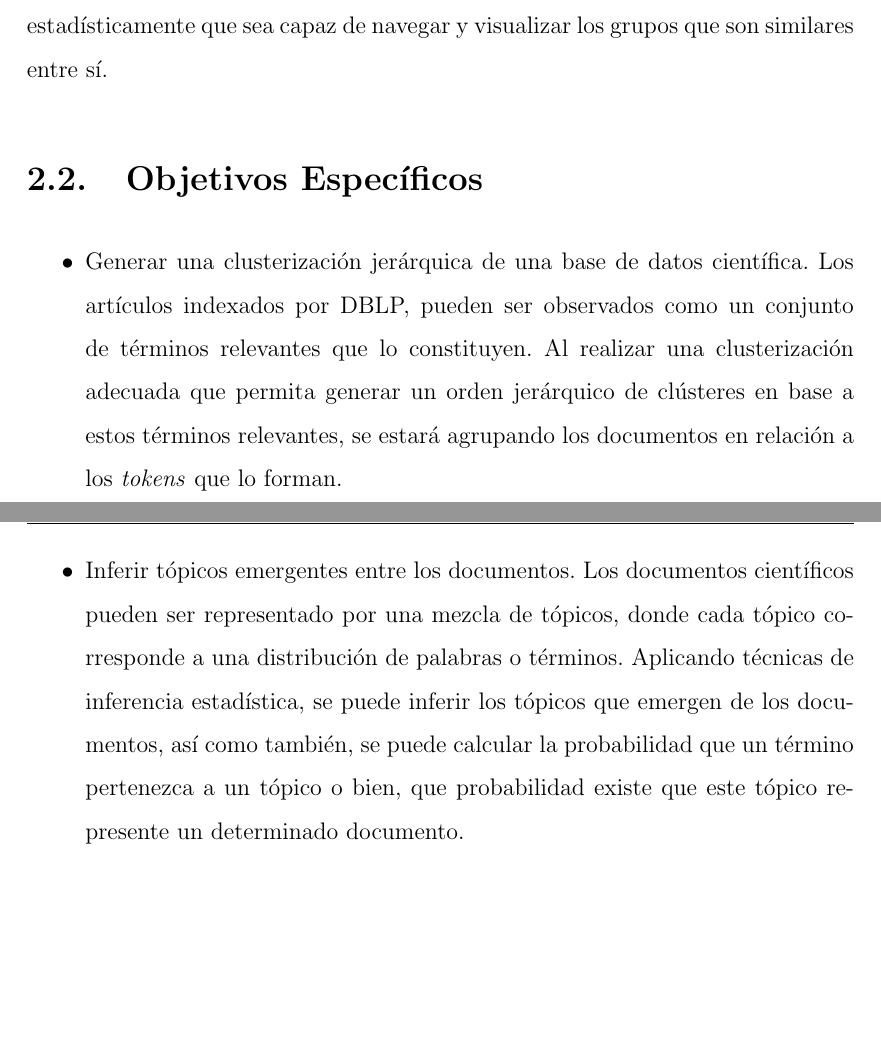
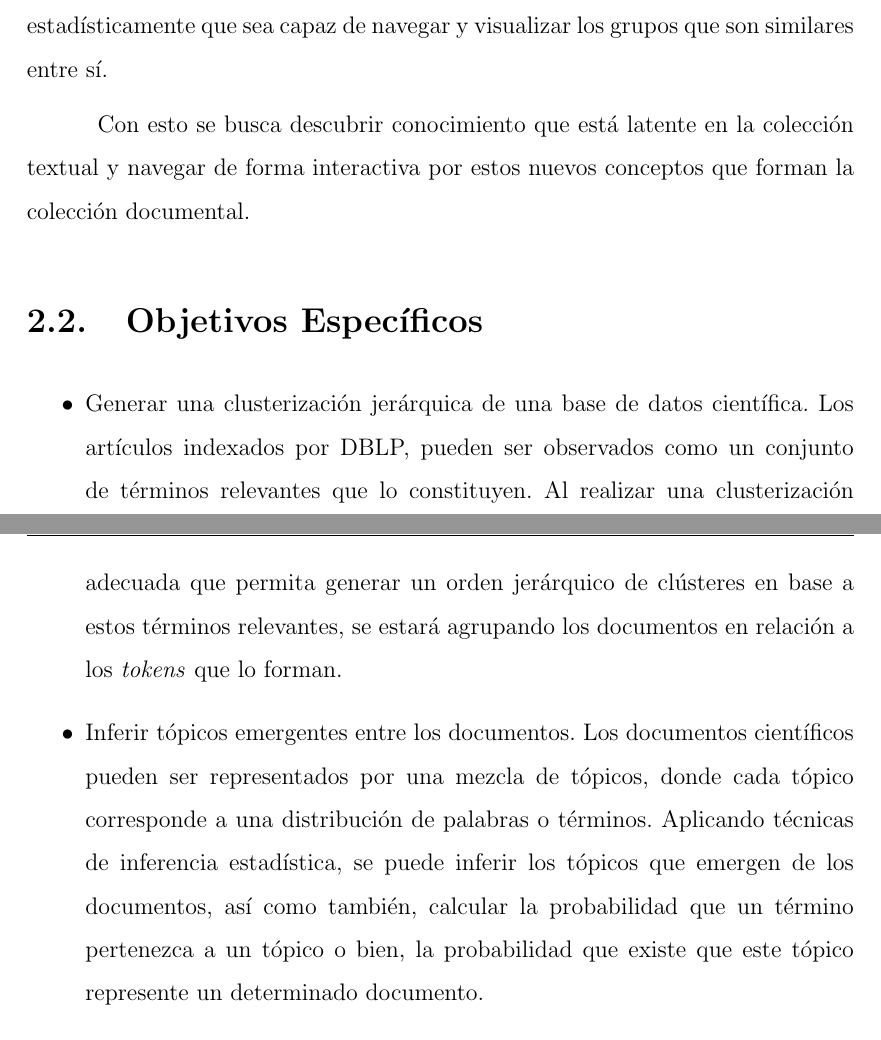
Before and after one commit to khrno/memoria-doc, a LaTeX book (memoria.tex): two parts of pages 12 and 13 of 66, joined at a grey line, cut so that both start at the same text, the shorter picture padded with empty space. Compiled offline with pdfLaTeX.

Commit message:
Seccion Objetivos Corregida

```diff
--- a/memoria.tex
+++ b/memoria.tex
@@ -214,10 +214,9 @@ En el presente trabajo se puede encontrar una descripción del marco teórico ut
 \label{chap:goals}
 \section{Objetivo General}
 \label{sec:objetivo_general}
-El objetivo principal de la memoria es la construcción de un grafo coloreado
-basado en una agrupación jerárquica de documentos científicos y tópicos inferidos
-estadísticamente que sea capaz de navegar y visualizar los grupos que son similares
-entre sí.
+El objetivo principal de la memoria es la construcción de un grafo coloreado basado en una agrupación jerárquica de documentos científicos y tópicos inferidos estadísticamente que sea capaz de navegar y visualizar los grupos que son similares entre sí.
+
+Con esto se busca descubrir conocimiento que está latente en la colección textual y navegar de forma interactiva por estos nuevos conceptos que forman la colección documental.
 
 \section{Objetivos Específicos}
 \label{sec:objetivos_especificos}
@@ -226,7 +225,7 @@ entre sí.
 	Los artículos indexados por DBLP, pueden ser observados como un conjunto de términos relevantes que lo constituyen. Al realizar una clusterización adecuada que permita generar un orden jerárquico de clústeres en base a estos términos relevantes, se estará agrupando los documentos en relación a los \eng{tokens} que lo forman.
 
 	\item Inferir tópicos emergentes entre los documentos.
-	Los documentos científicos pueden ser representado por una mezcla de tópicos, donde cada tópico corresponde a una distribución de palabras o términos. Aplicando técnicas de inferencia estadística, se puede inferir los tópicos que emergen de los documentos, así como también, se puede calcular la probabilidad que un término pertenezca a un tópico o bien, que probabilidad existe que este tópico represente un determinado documento.
+	Los documentos científicos pueden ser representados por una mezcla de tópicos, donde cada tópico corresponde a una distribución de palabras o términos. Aplicando técnicas de inferencia estadística, se puede inferir los tópicos que emergen de los documentos, así como también, calcular la probabilidad que un término pertenezca a un tópico o bien, la probabilidad que existe que este tópico represente un determinado documento.
 
 	\item Construir una visualización que permita al usuario navegar a través de cada clúster y observar los objetos que lo componen.
 	Hoy en día, existen herramientas muy poderosas en cuanto a la visualización de grandes tamaños de contenidos. Por otro lado, para fomentar la interactividad con el usuario, existen muchas librerías que permiten entregar la sensación de navegar dentro de una determinada estructura de información al usuario.
```
